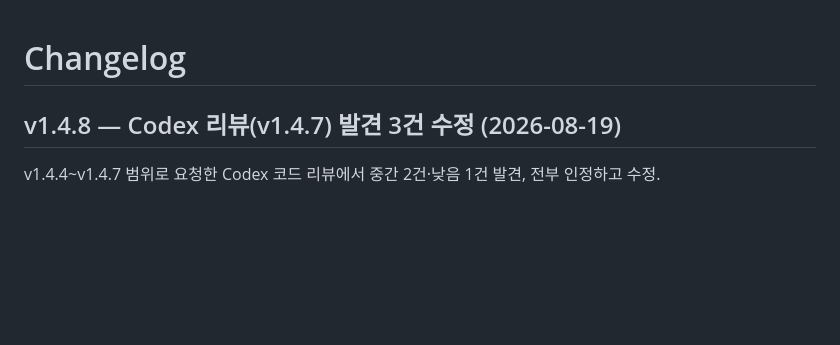
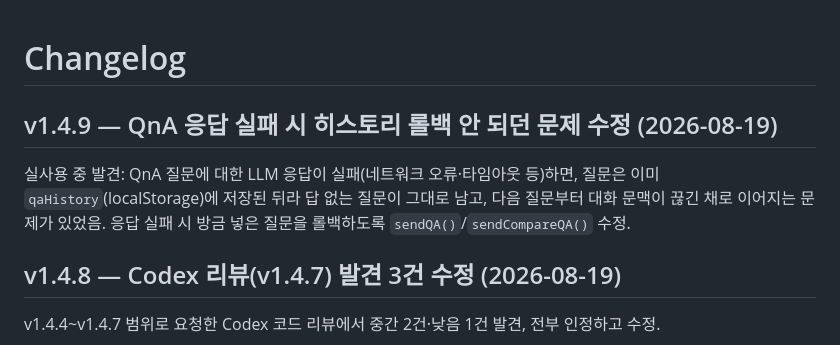
Before and after one commit to ljh415/job-fitcheck, a Markdown page: CHANGELOG.md, the part around the change. Drawn GitHub-style; blank space fills up the shorter version.

```diff
--- a/CHANGELOG.md
+++ b/CHANGELOG.md
@@ -1,4 +1,8 @@
 # Changelog
+
+## v1.4.9 — QnA 응답 실패 시 히스토리 롤백 안 되던 문제 수정 (2026-08-19)
+
+실사용 중 발견: QnA 질문에 대한 LLM 응답이 실패(네트워크 오류·타임아웃 등)하면, 질문은 이미 `qaHistory`(localStorage)에 저장된 뒤라 답 없는 질문이 그대로 남고, 다음 질문부터 대화 문맥이 끊긴 채로 이어지는 문제가 있었음. 응답 실패 시 방금 넣은 질문을 롤백하도록 `sendQA()`/`sendCompareQA()` 수정.
 
 ## v1.4.8 — Codex 리뷰(v1.4.7) 발견 3건 수정 (2026-08-19)
 
```
Also changed, not shown: docs/TODO.md (+1 -0 lines).
